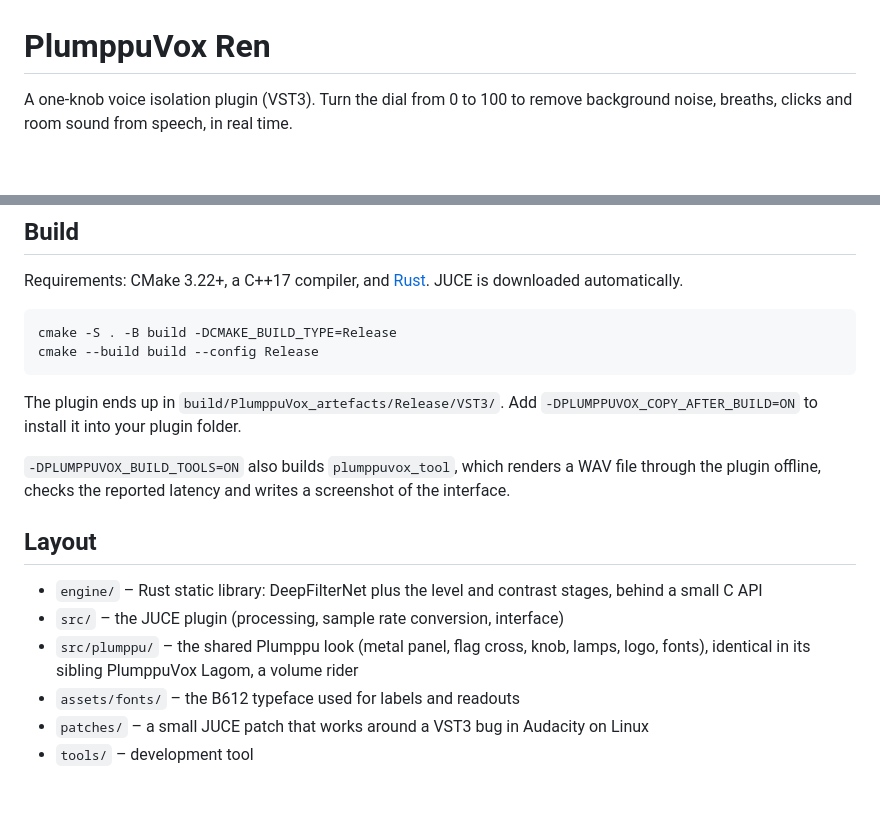
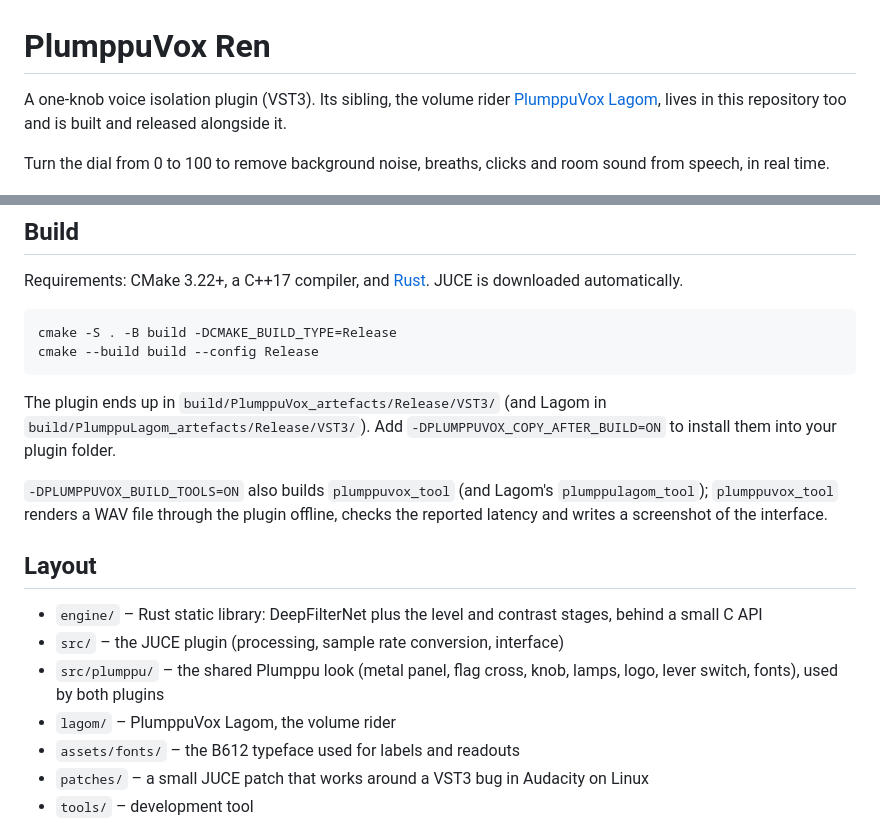
Before and after one commit to inthevidual/plumppuvox, a Markdown page: README.md, 2 parts joined by grey strips. Drawn GitHub-style; blank space fills up the shorter version.

```diff
--- a/README.md
+++ b/README.md
@@ -1,6 +1,10 @@
 # PlumppuVox Ren
 
-A one-knob voice isolation plugin (VST3). Turn the dial from 0 to 100 to remove
+A one-knob voice isolation plugin (VST3). Its sibling, the volume rider
+[PlumppuVox Lagom](lagom/README.md), lives in this repository too and is
+built and released alongside it.
+
+Turn the dial from 0 to 100 to remove
 background noise, breaths, clicks and room sound from speech, in real time.
 
 <img src="docs/screenshot.png" width="420" alt="PlumppuVox Ren interface">
@@ -55,10 +59,12 @@ JUCE is downloaded automatically.
     cmake -S . -B build -DCMAKE_BUILD_TYPE=Release
     cmake --build build --config Release
 
-The plugin ends up in `build/PlumppuVox_artefacts/Release/VST3/`. Add
-`-DPLUMPPUVOX_COPY_AFTER_BUILD=ON` to install it into your plugin folder.
+The plugin ends up in `build/PlumppuVox_artefacts/Release/VST3/` (and Lagom in
+`build/PlumppuLagom_artefacts/Release/VST3/`). Add
+`-DPLUMPPUVOX_COPY_AFTER_BUILD=ON` to install them into your plugin folder.
 
-`-DPLUMPPUVOX_BUILD_TOOLS=ON` also builds `plumppuvox_tool`, which renders a WAV
+`-DPLUMPPUVOX_BUILD_TOOLS=ON` also builds `plumppuvox_tool` (and Lagom's
+`plumppulagom_tool`); `plumppuvox_tool` renders a WAV
 file through the plugin offline, checks the reported latency and writes a
 screenshot of the interface.
 
@@ -67,7 +73,8 @@ screenshot of the interface.
 - `engine/` – Rust static library: DeepFilterNet plus the level and contrast stages, behind a small C API
 - `src/` – the JUCE plugin (processing, sample rate conversion, interface)
 - `src/plumppu/` – the shared Plumppu look (metal panel, flag cross, knob,
-  lamps, logo, fonts), identical in its sibling PlumppuVox Lagom, a volume rider
+  lamps, logo, lever switch, fonts), used by both plugins
+- `lagom/` – PlumppuVox Lagom, the volume rider
 - `assets/fonts/` – the B612 typeface used for labels and readouts
 - `patches/` – a small JUCE patch that works around a VST3 bug in Audacity on Linux
 - `tools/` – development tool
```
Also changed, not shown: lagom/README.md (added, +105 -0 lines), lagom/docs/screenshot.png (added), 9 other files.
